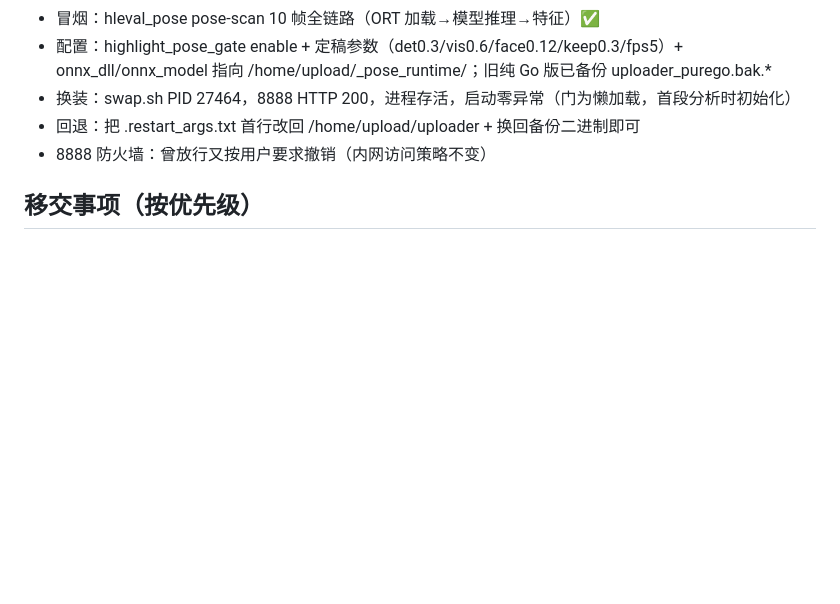
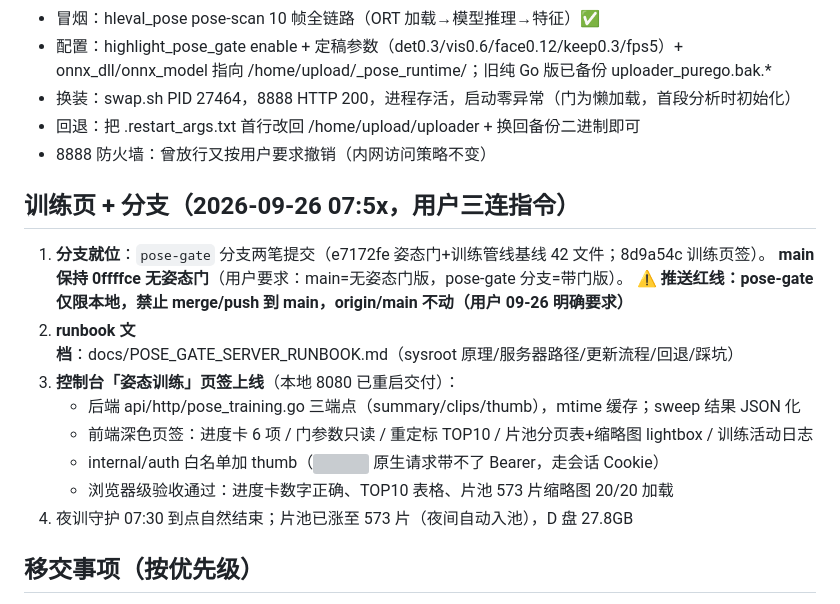
Before and after one commit to Xiaoxusheng/go-auto-uploader, a Markdown page: .agent/TASK_STATE.md, the part around the change. GitHub-like rendering; blank space fills up the shorter version; grey boxes are pictures that could not be loaded.

Commit message:
docs(runbook): 推送红线——pose-gate 仅限本地，禁止并入/推送 main（用户要求）

```diff
--- a/.agent/TASK_STATE.md
+++ b/.agent/TASK_STATE.md
@@ -30,6 +30,18 @@
 - 换装：swap.sh PID 27464，8888 HTTP 200，进程存活，启动零异常（门为懒加载，首段分析时初始化）
 - 回退：把 .restart_args.txt 首行改回 /home/upload/uploader + 换回备份二进制即可
 - 8888 防火墙：曾放行又按用户要求撤销（内网访问策略不变）
+
+## 训练页 + 分支（2026-09-26 07:5x，用户三连指令）
+1. **分支就位**：`pose-gate` 分支两笔提交（e7172fe 姿态门+训练管线基线 42 文件；8d9a54c 训练页签）。
+   **main 保持 0ffffce 无姿态门**（用户要求：main=无姿态门版，pose-gate 分支=带门版）。
+   **⚠️ 推送红线：pose-gate 仅限本地，禁止 merge/push 到 main，origin/main 不动（用户 09-26 明确要求）**
+2. **runbook 文档**：docs/POSE_GATE_SERVER_RUNBOOK.md（sysroot 原理/服务器路径/更新流程/回退/踩坑）
+3. **控制台「姿态训练」页签上线**（本地 8080 已重启交付）：
+   - 后端 api/http/pose_training.go 三端点（summary/clips/thumb），mtime 缓存；sweep 结果 JSON 化
+   - 前端深色页签：进度卡 6 项 / 门参数只读 / 重定标 TOP10 / 片池分页表+缩略图 lightbox / 训练活动日志
+   - internal/auth 白名单加 thumb（<img> 原生请求带不了 Bearer，走会话 Cookie）
+   - 浏览器级验收通过：进度卡数字正确、TOP10 表格、片池 573 片缩略图 20/20 加载
+4. 夜训守护 07:30 到点自然结束；片池已涨至 573 片（夜间自动入池），D 盘 27.8GB
 
 ## 移交事项（按优先级）
 1. ✅ 服务器部署完成（2026-09-26 06:5x，外网 8888 HTTP 200，firewalld 已放行）
```
Also changed, not shown: docs/POSE_GATE_SERVER_RUNBOOK.md (+4 -0 lines).
